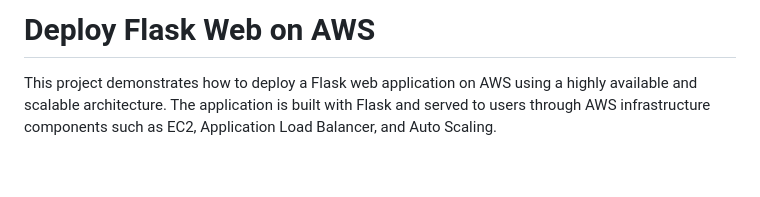
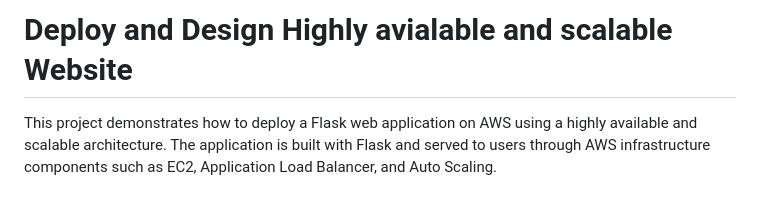
Before and after one commit to Bhushan-Sonune/Deploy_Highly_Available_Website_on_AWS, a Markdown page: README.md, the part around the change. Drawn GitHub-style; blank space fills up the shorter version.

Commit message:
Revise README title for website deployment
Updated project title for clarity and accuracy.

```diff
--- a/README.md
+++ b/README.md
@@ -1,4 +1,4 @@
-# Deploy Flask Web on AWS
+# Deploy and Design Highly avialable and scalable Website
 
 This project demonstrates how to deploy a Flask web application on AWS using a highly available and scalable architecture. The application is built with Flask and served to users through AWS infrastructure components such as EC2, Application Load Balancer, and Auto Scaling.
 
```
